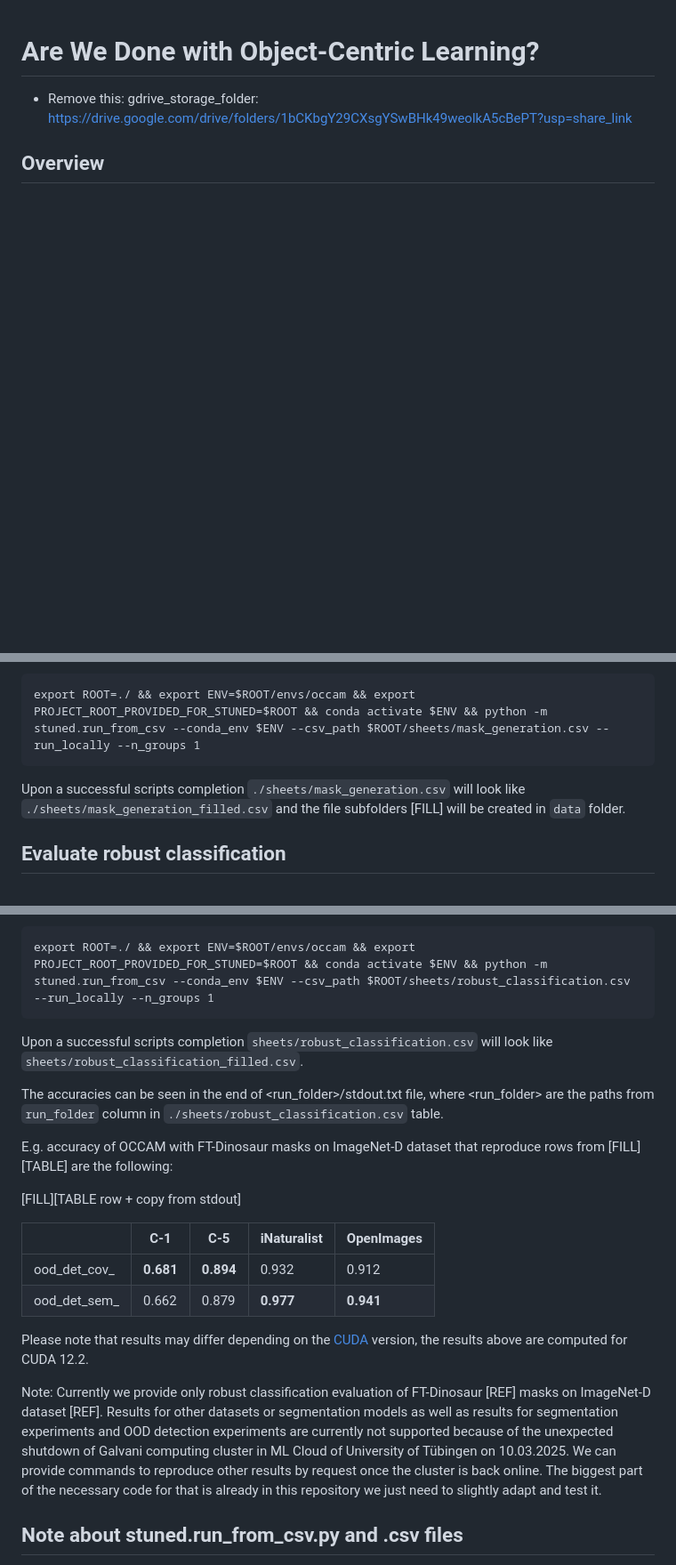
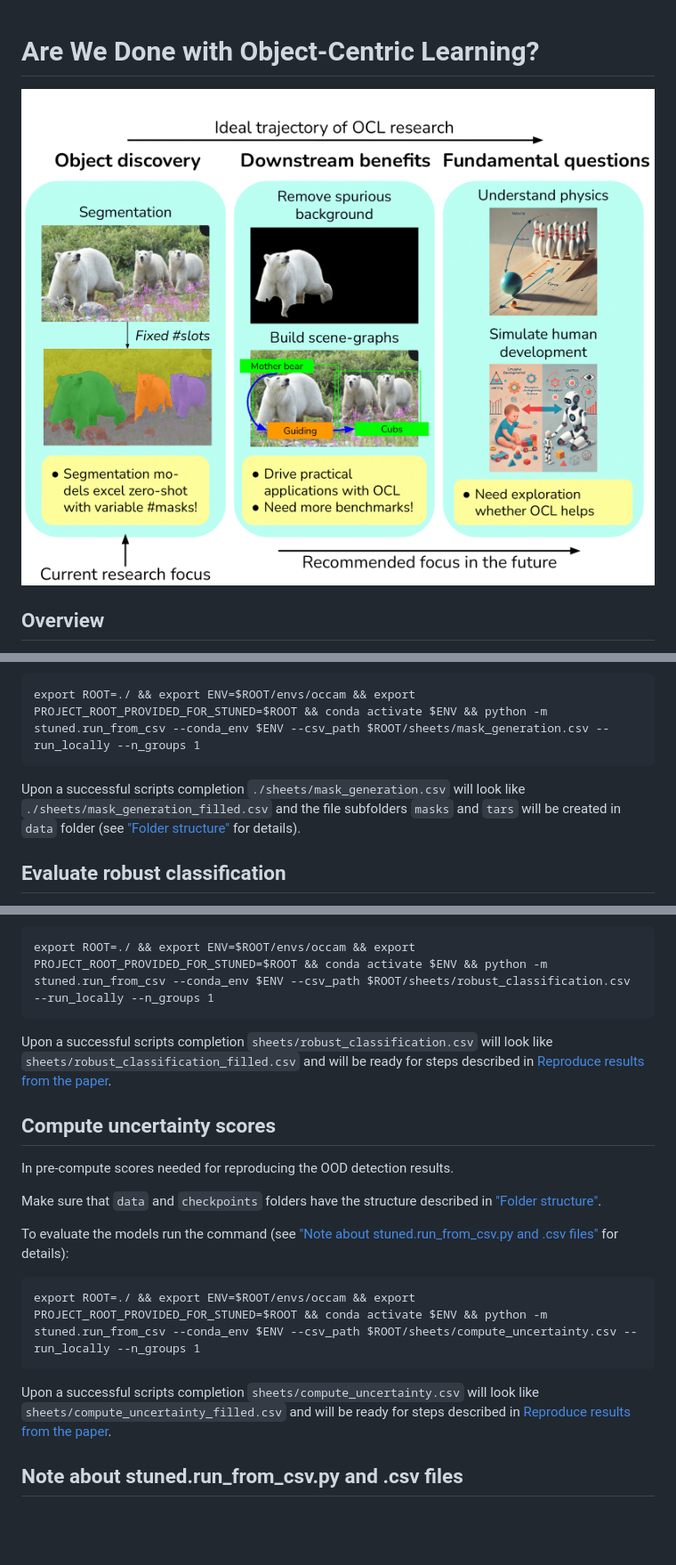
Before and after one commit to AlexanderRubinstein/OCCAM, a Markdown page: README.md, 3 parts joined by grey strips. Shown: that part at 89% size. Rendered like a GitHub page; pictures changed too: figures/teaser.png (added); blank space fills up the shorter version.

````diff
--- a/README.md
+++ b/README.md
@@ -1,6 +1,6 @@
 # Are We Done with Object-Centric Learning?
 
-- Remove this: gdrive_storage_folder: https://drive.google.com/drive/folders/1bCKbgY29CXsgYSwBHk49weolkA5cBePT?usp=share_link
+![Are We Done with Object-Centric Learning?](./figures/teaser.png "Are We Done with Object-Centric Learning?")
 
 ## Overview
 
@@ -126,7 +150,7 @@ To generate the masks run the following command (see ["Note about stuned.run_fro
 export ROOT=./ && export ENV=$ROOT/envs/occam && export PROJECT_ROOT_PROVIDED_FOR_STUNED=$ROOT && conda activate $ENV && python -m stuned.run_from_csv --conda_env $ENV --csv_path $ROOT/sheets/mask_generation.csv --run_locally --n_groups 1
 ```
 
-Upon a successful scripts completion `./sheets/mask_generation.csv` will look like `./sheets/mask_generation_filled.csv` and the file subfolders [FILL] will be created in `data` folder.
+Upon a successful scripts completion `./sheets/mask_generation.csv` will look like `./sheets/mask_generation_filled.csv` and the file subfolders `masks` and `tars` will be created in `data` folder (see ["Folder structure"](#folder-structure) for details).
 
 ## Evaluate robust classification
 
@@ -140,24 +164,30 @@ To evaluate the models run the command (see ["Note about stuned.run_from_csv.py
 export ROOT=./ && export ENV=$ROOT/envs/occam && export PROJECT_ROOT_PROVIDED_FOR_STUNED=$ROOT && conda activate $ENV && python -m stuned.run_from_csv --conda_env $ENV --csv_path $ROOT/sheets/robust_classification.csv --run_locally --n_groups 1
 ```
 
-Upon a successful scripts completion `sheets/robust_classification.csv` will look like `sheets/robust_classification_filled.csv`.
+Upon a successful scripts completion `sheets/robust_classification.csv` will look like `sheets/robust_classification_filled.csv` and will be ready for steps described in [Reproduce results from the paper](#reproduce-results-from-the-paper).
 
-The accuracies can be seen in the end of <run_folder>/stdout.txt file, where <run_folder> are the paths from `run_folder` column in `./sheets/robust_classification.csv` table.
+## Compute uncertainty scores
 
-E.g. accuracy of OCCAM with FT-Dinosaur masks on ImageNet-D dataset that reproduce rows from [FILL][TABLE] are the following:
+In pre-compute scores needed for reproducing the OOD detection results.
 
-[FILL][TABLE row + copy from stdout]
+Make sure that `data` and `checkpoints` folders have the structure described in ["Folder structure"](#folder-structure).
+
+To evaluate the models run the command (see ["Note about stuned.run_from_csv.py and .csv files"](#note-about-stunedrun_from_csvpy-and-csv-files) for details):
+
+```
+export ROOT=./ && export ENV=$ROOT/envs/occam && export PROJECT_ROOT_PROVIDED_FOR_STUNED=$ROOT && conda activate $ENV && python -m stuned.run_from_csv --conda_env $ENV --csv_path $ROOT/sheets/compute_uncertainty.csv --run_locally --n_groups 1
+```
+
+Upon a successful scripts completion `sheets/compute_uncertainty.csv` will look like `sheets/compute_uncertainty_filled.csv` and will be ready for steps described in [Reproduce results from the paper](#reproduce-results-from-the-paper).
+
+<!-- The accuracies can be seen in the end of <run_folder>/stdout.txt file, where <run_folder> are the paths from `run_folder` column in `./sheets/robust_classification.csv` table.
+
+E.g. accuracy of OCCAM with FT-Dinosaur masks on ImageNet-D dataset that reproduce rows from are the following:
 
 |              | C-1 | C-5 | iNaturalist | OpenImages  |
 |--------------|--------|------------|------------|------|
 | ood_det_cov_   |   **0.681** |      **0.894** |   0.932 |   0.912 |
-| ood_det_sem_   |   0.662 |   0.879 |   **0.977** |   **0.941** |
-
-Please note that results may differ depending on the [CUDA](https://developer.nvidia.com/cuda-toolkit) version, the results above are computed for CUDA 12.2.
-
-Note: Currently we provide only robust classification evaluation of FT-Dinosaur [REF] masks on ImageNet-D dataset [REF].
-Results for other datasets or segmentation models as well as results for segmentation experiments and OOD detection experiments are currently not supported because of the unexpected shutdown of Galvani computing cluster in ML Cloud of University of Tübingen on 10.03.2025. We can provide commands to reproduce other results by request once the cluster is back online. The biggest part of the necessary code for that is already in this repository we just need to slightly adapt and test it.
-
+| ood_det_sem_   |   0.662 |   0.879 |   **0.977** |   **0.941** | -->
 
 ## Note about stuned.run_from_csv.py and .csv files
 
````
Also changed, not shown: other parts of README.md (+101 -58 lines), 16 other files.
